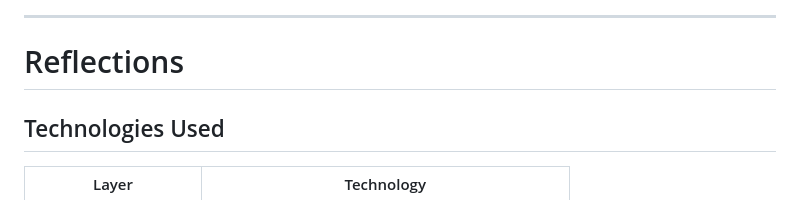
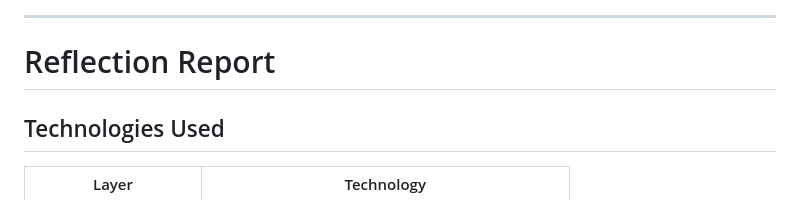
Before and after one commit to antnpwr/2025-ITCS383-FolkliyGrunt, a Markdown page: HANDOVER.md, the part around one of its changes. GitHub-like rendering.

```diff
--- a/HANDOVER.md
+++ b/HANDOVER.md
@@ -179,7 +211,7 @@ classDiagram
 
 ---
 
-# Reflections
+# Reflection Report
 
 ## Technologies Used
 
```
Also changed, not shown: other parts of HANDOVER.md (+32 -0 lines).
